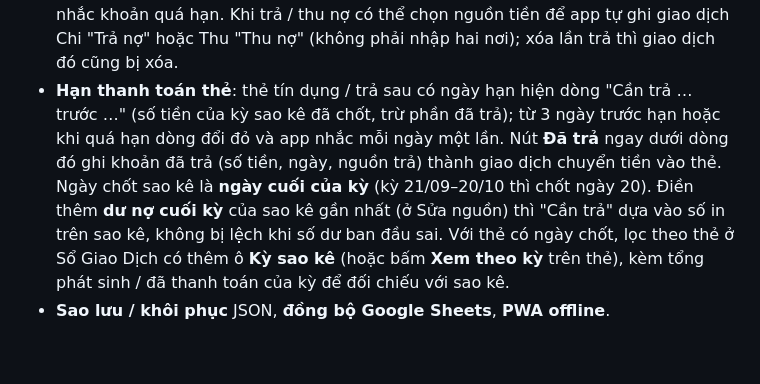
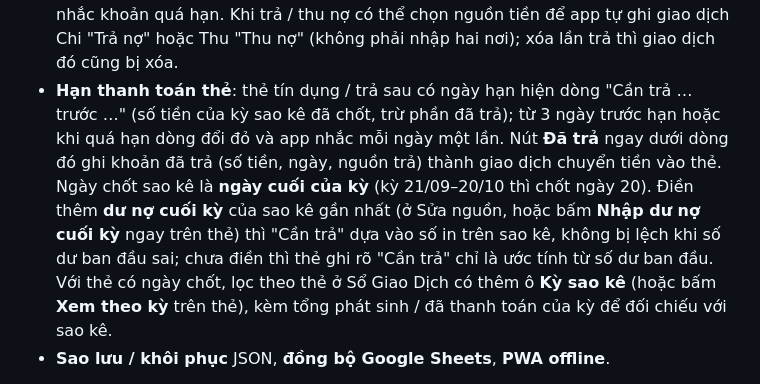
Before and after one commit to dangvien-dev/quan-ly-thu-chi, a Markdown page: README.md, the part around the change. Drawn GitHub-style; blank space fills up the shorter version.

```diff
--- a/README.md
+++ b/README.md
@@ -20,7 +20,7 @@
 - **Chia lương theo nhóm** (ví dụ tiêu dùng cá nhân 50%, công việc 30%, tiết kiệm 20% — mẫu có sẵn, đổi tên / % / thêm bớt tối đa 8 nhóm): mỗi danh mục chi thuộc một nhóm; nhóm chi có hạn mức = % × lương và đổi màu / báo khi sắp hết; nhóm tiết kiệm là phần còn lại sau khi chi, báo khi chi lấn vào mục tiêu tiết kiệm.
 - **Giao dịch định kỳ** (hằng tháng / hằng tuần): tự tạo khi đến hạn, không tạo trùng.
 - **Sổ vay nợ**: khoản mình nợ và khoản người khác nợ mình, thanh toán từng phần, nhắc khoản quá hạn. Khi trả / thu nợ có thể chọn nguồn tiền để app tự ghi giao dịch Chi "Trả nợ" hoặc Thu "Thu nợ" (không phải nhập hai nơi); xóa lần trả thì giao dịch đó cũng bị xóa.
-- **Hạn thanh toán thẻ**: thẻ tín dụng / trả sau có ngày hạn hiện dòng "Cần trả … trước …" (số tiền của kỳ sao kê đã chốt, trừ phần đã trả); từ 3 ngày trước hạn hoặc khi quá hạn dòng đổi đỏ và app nhắc mỗi ngày một lần. Nút **Đã trả** ngay dưới dòng đó ghi khoản đã trả (số tiền, ngày, nguồn trả) thành giao dịch chuyển tiền vào thẻ. Ngày chốt sao kê là **ngày cuối của kỳ** (kỳ 21/09–20/10 thì chốt ngày 20). Điền thêm **dư nợ cuối kỳ** của sao kê gần nhất (ở Sửa nguồn) thì "Cần trả" dựa vào số in trên sao kê, không bị lệch khi số dư ban đầu sai. Với thẻ có ngày chốt, lọc theo thẻ ở Sổ Giao Dịch có thêm ô **Kỳ sao kê** (hoặc bấm **Xem theo kỳ** trên thẻ), kèm tổng phát sinh / đã thanh toán của kỳ để đối chiếu với sao kê.
+- **Hạn thanh toán thẻ**: thẻ tín dụng / trả sau có ngày hạn hiện dòng "Cần trả … trước …" (số tiền của kỳ sao kê đã chốt, trừ phần đã trả); từ 3 ngày trước hạn hoặc khi quá hạn dòng đổi đỏ và app nhắc mỗi ngày một lần. Nút **Đã trả** ngay dưới dòng đó ghi khoản đã trả (số tiền, ngày, nguồn trả) thành giao dịch chuyển tiền vào thẻ. Ngày chốt sao kê là **ngày cuối của kỳ** (kỳ 21/09–20/10 thì chốt ngày 20). Điền thêm **dư nợ cuối kỳ** của sao kê gần nhất (ở Sửa nguồn, hoặc bấm **Nhập dư nợ cuối kỳ** ngay trên thẻ) thì "Cần trả" dựa vào số in trên sao kê, không bị lệch khi số dư ban đầu sai; chưa điền thì thẻ ghi rõ "Cần trả" chỉ là ước tính từ số dư ban đầu. Với thẻ có ngày chốt, lọc theo thẻ ở Sổ Giao Dịch có thêm ô **Kỳ sao kê** (hoặc bấm **Xem theo kỳ** trên thẻ), kèm tổng phát sinh / đã thanh toán của kỳ để đối chiếu với sao kê.
 - **Sao lưu / khôi phục** JSON, **đồng bộ Google Sheets**, **PWA offline**.
 
 Chạy thử: `npm run serve` rồi mở http://127.0.0.1:4173/ (hoặc host thư mục này bằng bất kỳ static server nào; service worker cần `https` hoặc `localhost`). Chart.js và Font Awesome nằm trong `vendor/` nên không phụ thuộc CDN.
```
Also changed, not shown: CLAUDE.md (+1 -1 lines).
